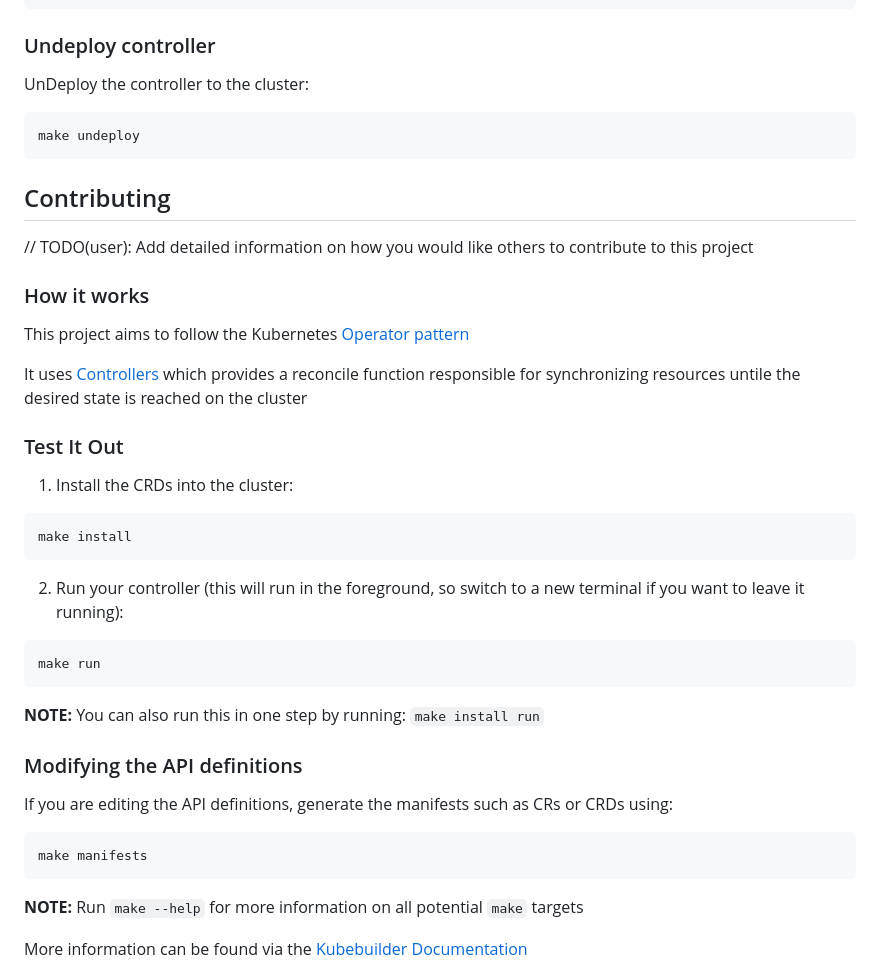
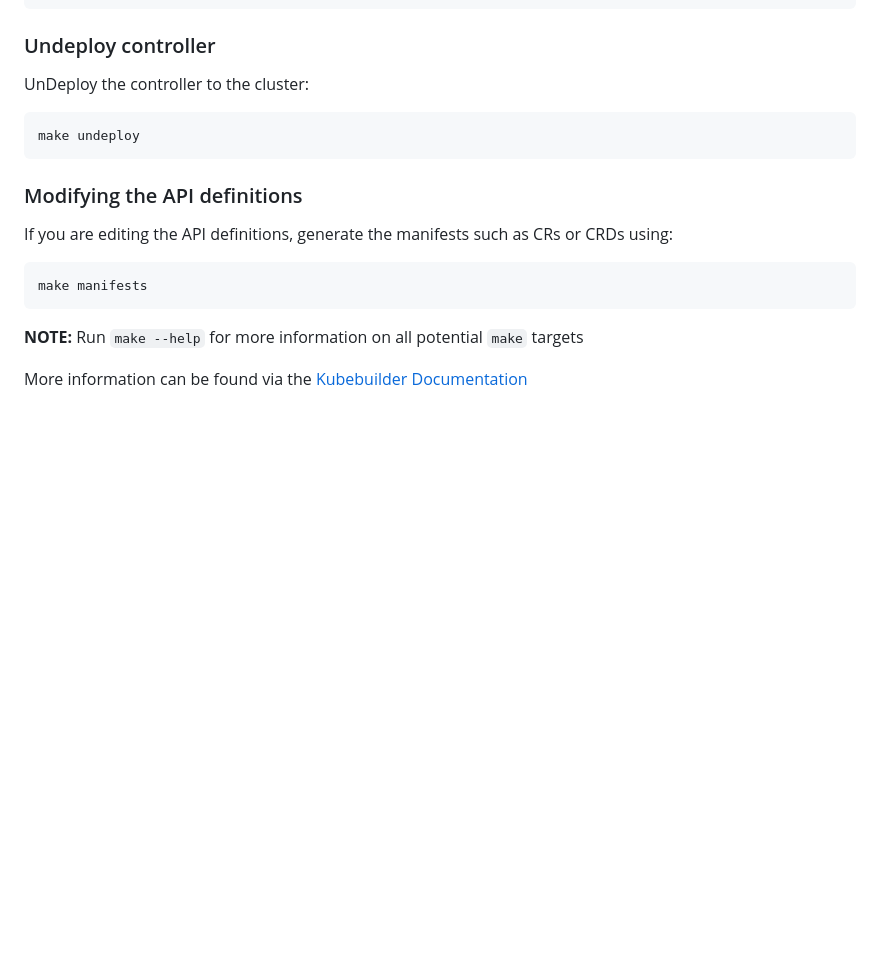
Before and after one commit to dana-team/container-app-operator, a Markdown page: README.md, the part around one of its changes. Drawn GitHub-style; blank space fills up the shorter version.

````diff
--- a/README.md
+++ b/README.md
@@ -41,30 +44,6 @@ UnDeploy the controller to the cluster:
 make undeploy
 ```
 
-## Contributing
-// TODO(user): Add detailed information on how you would like others to contribute to this project
-
-### How it works
-This project aims to follow the Kubernetes [Operator pattern](https://kubernetes.io/docs/concepts/extend-kubernetes/operator/)
-
-It uses [Controllers](https://kubernetes.io/docs/concepts/architecture/controller/)
-which provides a reconcile function responsible for synchronizing resources untile the desired state is reached on the cluster
-
-### Test It Out
-1. Install the CRDs into the cluster:
-
-```sh
-make install
-```
-
-2. Run your controller (this will run in the foreground, so switch to a new terminal if you want to leave it running):
-
-```sh
-make run
-```
-
-**NOTE:** You can also run this in one step by running: `make install run`
-
 ### Modifying the API definitions
 If you are editing the API definitions, generate the manifests such as CRs or CRDs using:
 
````
Also changed, not shown: other parts of README.md (+9 -6 lines), materials/architecture.png (added).
